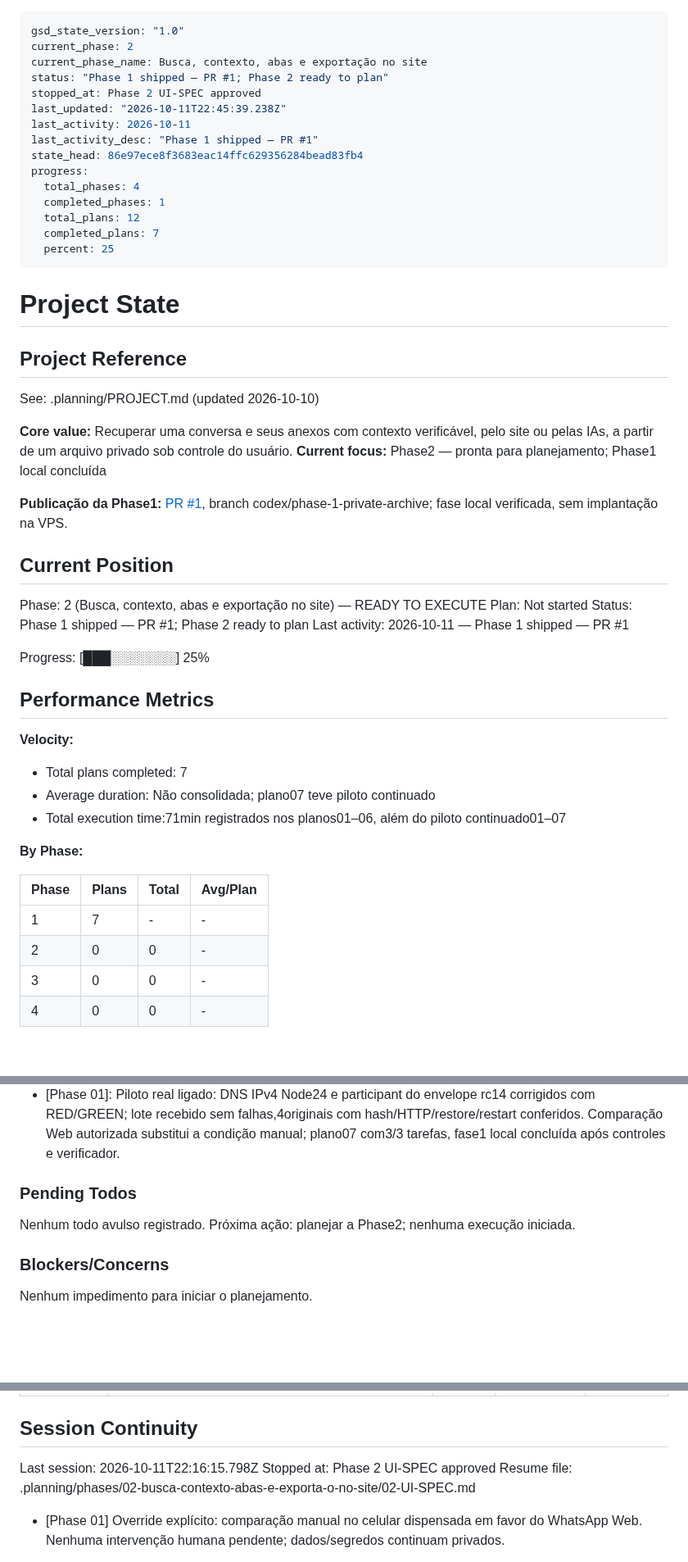
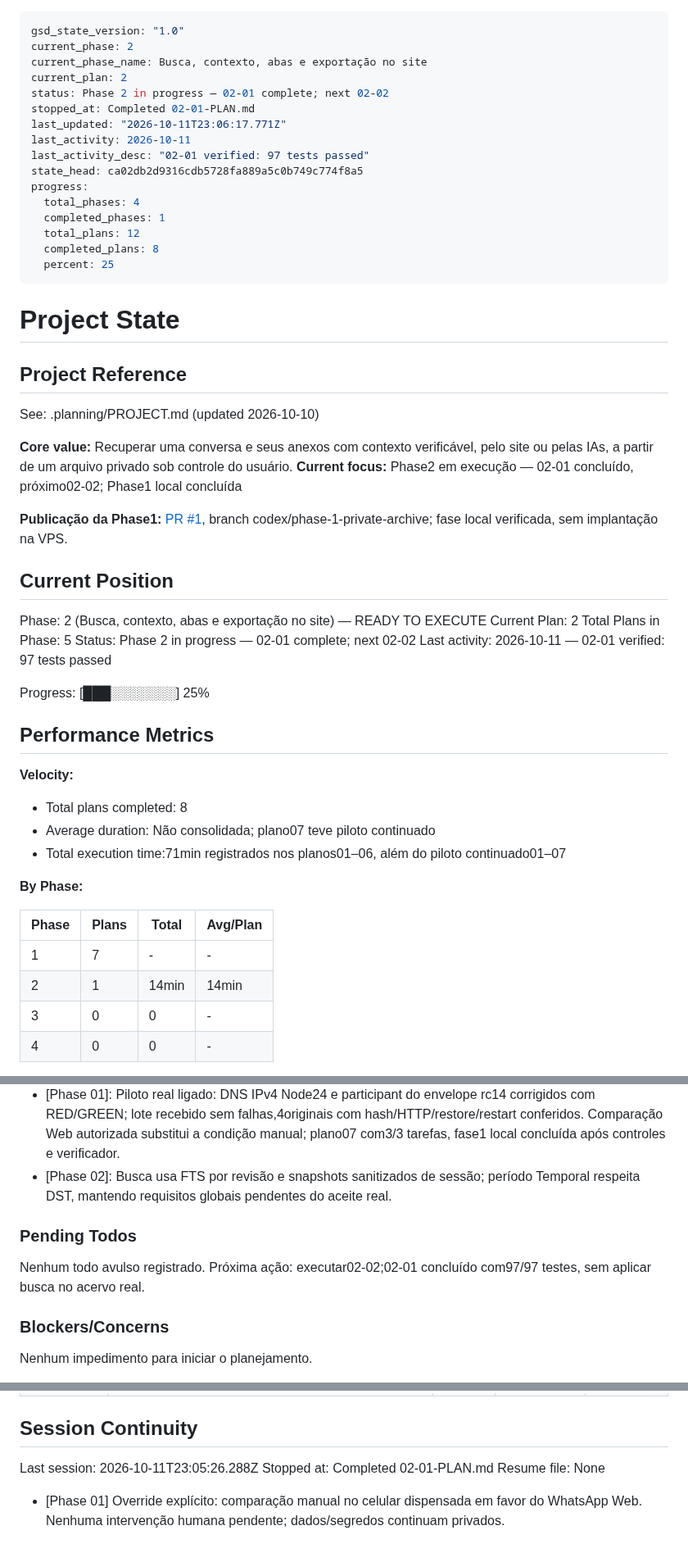
Before and after one commit to dlr-1337/zap-mcp, a Markdown page: .planning/STATE.md, 3 parts joined by grey strips. Shown at 82% size. Drawn GitHub-style; blank space fills up the shorter version.

Commit message:
docs(02-01): advance workflow after committed search summary

```diff
--- a/.planning/STATE.md
+++ b/.planning/STATE.md
@@ -2,17 +2,18 @@
 gsd_state_version: "1.0"
 current_phase: 2
 current_phase_name: Busca, contexto, abas e exportação no site
-status: "Phase 1 shipped — PR #1; Phase 2 ready to plan"
-stopped_at: Phase 2 UI-SPEC approved
-last_updated: "2026-10-11T22:45:39.238Z"
+current_plan: 2
+status: Phase 2 in progress — 02-01 complete; next 02-02
+stopped_at: Completed 02-01-PLAN.md
+last_updated: "2026-10-11T23:06:17.771Z"
 last_activity: 2026-10-11
-last_activity_desc: "Phase 1 shipped — PR #1"
-state_head: 86e97ece8f3683eac14ffc629356284bead83fb4
+last_activity_desc: "02-01 verified: 97 tests passed"
+state_head: ca02db2d9316cdb5728fa889a5c0b749c774f8a5
 progress:
   total_phases: 4
   completed_phases: 1
   total_plans: 12
-  completed_plans: 7
+  completed_plans: 8
   percent: 25
 ---
 
@@ -23,23 +24,24 @@ progress:
 See: .planning/PROJECT.md (updated 2026-10-10)
 
 **Core value:** Recuperar uma conversa e seus anexos com contexto verificável, pelo site ou pelas IAs, a partir de um arquivo privado sob controle do usuário.
-**Current focus:** Phase2 — pronta para planejamento; Phase1 local concluída
+**Current focus:** Phase2 em execução — 02-01 concluído, próximo02-02; Phase1 local concluída
 
 **Publicação da Phase1:** [PR #1](https://github.com/dlr-1337/zap-mcp/pull/1), branch codex/phase-1-private-archive; fase local verificada, sem implantação na VPS.
 
 ## Current Position
 
 Phase: 2 (Busca, contexto, abas e exportação no site) — READY TO EXECUTE
-Plan: Not started
-Status: Phase 1 shipped — PR #1; Phase 2 ready to plan
-Last activity: 2026-10-11 — Phase 1 shipped — PR #1
+Current Plan: 2
+Total Plans in Phase: 5
+Status: Phase 2 in progress — 02-01 complete; next 02-02
+Last activity: 2026-10-11 — 02-01 verified: 97 tests passed
 
 Progress: [███░░░░░░░] 25%
 
 ## Performance Metrics
 
 **Velocity:**
-- Total plans completed: 7
+- Total plans completed: 8
 - Average duration: Não consolidada; plano07 teve piloto continuado
 - Total execution time:71min registrados nos planos01–06, além do piloto continuado01–07
 
@@ -48,7 +50,7 @@ Progress: [███░░░░░░░] 25%
 | Phase | Plans | Total | Avg/Plan |
 |-------|-------|-------|----------|
 | 1 | 7 | - | - |
-| 2 | 0 | 0 | - |
+| 2 | 1 | 14min | 14min |
 | 3 | 0 | 0 | - |
 | 4 | 0 | 0 | - |
 
@@ -87,10 +90,11 @@ Decisões completas em PROJECT.md, seção Key Decisions.
 - [Phase 01]: Plano01-06 usa snapshot offline exclusivo por API SQLite, restore HTTP autenticado e recibo HMAC do perfil/diretório fonte; clone restaurado bloqueia coletor. Preflight somente leitura e60 testes padrão passam; conta/VPS pendentes.
 - [Phase 01]: Piloto pré-QR demonstrou428 com macOS Desktop; WEB_BROWSER Chrome emite QR real no mesmo perfil/pin, preservando syncFullHistory. Requisitos continuam Pending.
 - [Phase 01]: Piloto real ligado: DNS IPv4 Node24 e participant do envelope rc14 corrigidos com RED/GREEN; lote recebido sem falhas,4originais com hash/HTTP/restore/restart conferidos. Comparação Web autorizada substitui a condição manual; plano07 com3/3 tarefas, fase1 local concluída após controles e verificador.
+- [Phase 02]: Busca usa FTS por revisão e snapshots sanitizados de sessão; período Temporal respeita DST, mantendo requisitos globais pendentes do aceite real.
 
 ### Pending Todos
 
-Nenhum todo avulso registrado. Próxima ação: planejar a Phase2; nenhuma execução iniciada.
+Nenhum todo avulso registrado. Próxima ação: executar02-02;02-01 concluído com97/97 testes, sem aplicar busca no acervo real.
 
 ### Blockers/Concerns
 
@@ -110,9 +114,9 @@ Nenhum impedimento para iniciar o planejamento.
 
 ## Session Continuity
 
-Last session: 2026-10-11T22:16:15.798Z
-Stopped at: Phase 2 UI-SPEC approved
-Resume file: .planning/phases/02-busca-contexto-abas-e-exporta-o-no-site/02-UI-SPEC.md
+Last session: 2026-10-11T23:05:26.288Z
+Stopped at: Completed 02-01-PLAN.md
+Resume file: None
 
 - [Phase 01] Override explícito: comparação manual no celular dispensada em favor do WhatsApp Web. Nenhuma intervenção humana pendente; dados/segredos continuam privados.
 
```
Also changed, not shown: other parts of .planning/STATE.md (+1 -0 lines), .planning/ROADMAP.md (+7 -1 lines), 1 other file.
